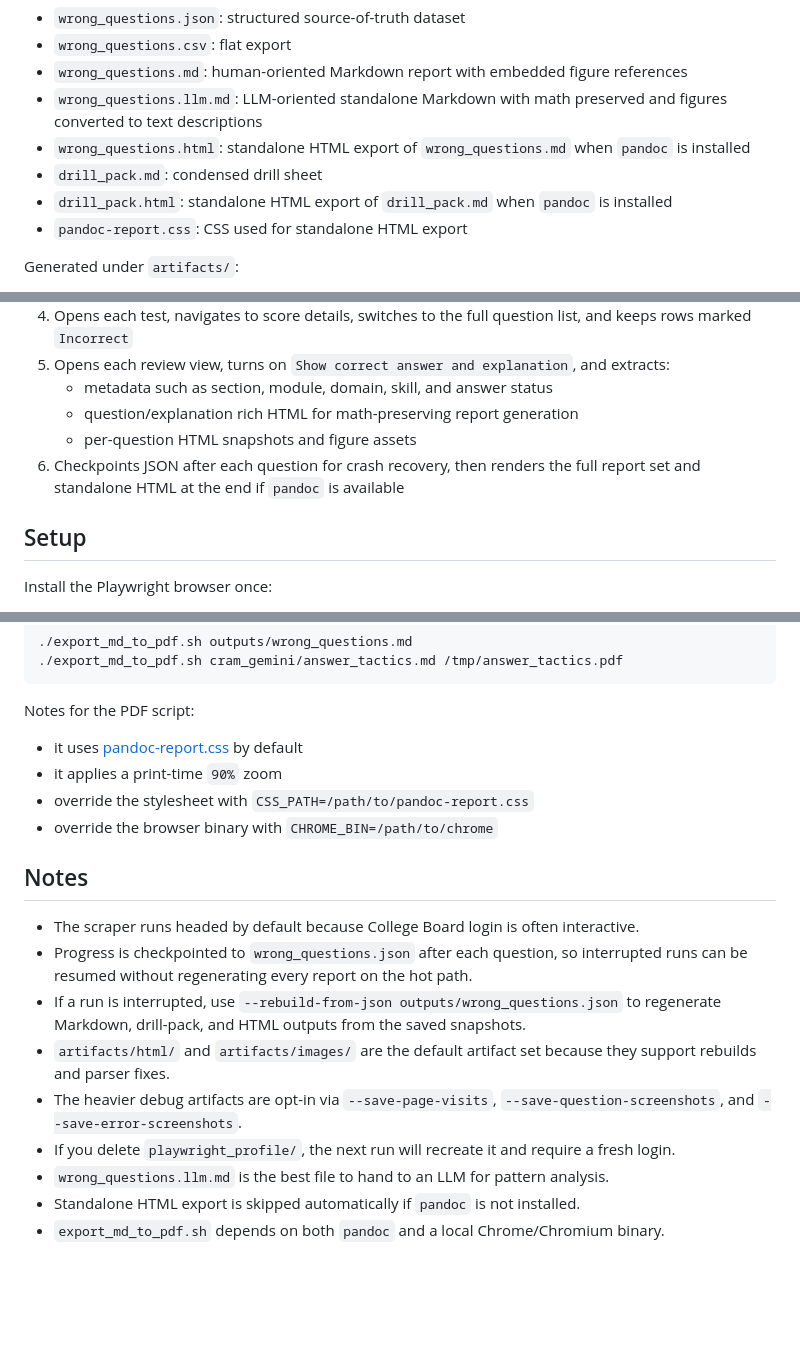
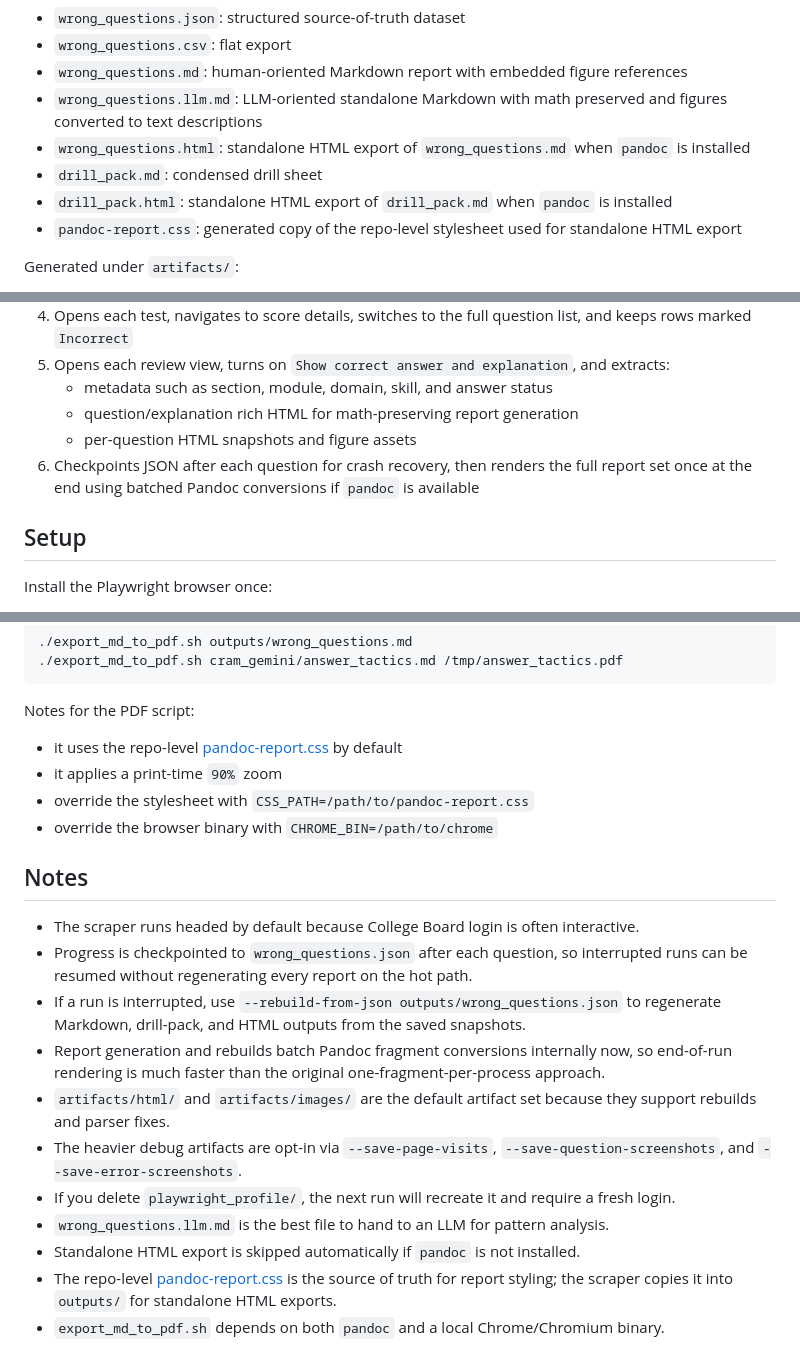
Before and after one commit to pavelkrotkov/sat, a Markdown page: README.md, 3 parts joined by grey strips. Drawn GitHub-style; blank space fills up the shorter version.

Commit message:
Update README for refactored report pipeline

```diff
--- a/README.md
+++ b/README.md
@@ -18,7 +18,7 @@ Generated under `outputs/`:
 - `wrong_questions.html`: standalone HTML export of `wrong_questions.md` when `pandoc` is installed
 - `drill_pack.md`: condensed drill sheet
 - `drill_pack.html`: standalone HTML export of `drill_pack.md` when `pandoc` is installed
-- `pandoc-report.css`: CSS used for standalone HTML export
+- `pandoc-report.css`: generated copy of the repo-level stylesheet used for standalone HTML export
 
 Generated under `artifacts/`:
 
@@ -40,7 +40,7 @@ Most generated/debug files are ignored by Git via `.gitignore`.
    - metadata such as section, module, domain, skill, and answer status
    - question/explanation rich HTML for math-preserving report generation
    - per-question HTML snapshots and figure assets
-6. Checkpoints JSON after each question for crash recovery, then renders the full report set and standalone HTML at the end if `pandoc` is available
+6. Checkpoints JSON after each question for crash recovery, then renders the full report set once at the end using batched Pandoc conversions if `pandoc` is available
 
 ## Setup
 
@@ -96,7 +96,7 @@ Export any Markdown file to PDF through Pandoc HTML plus headless Chrome printin
 
 Notes for the PDF script:
 
-- it uses [pandoc-report.css](/Users/pavel/dev/sat/pandoc-report.css) by default
+- it uses the repo-level [pandoc-report.css](/Users/pavel/dev/sat/pandoc-report.css) by default
 - it applies a print-time `90%` zoom
 - override the stylesheet with `CSS_PATH=/path/to/pandoc-report.css`
 - override the browser binary with `CHROME_BIN=/path/to/chrome`
@@ -106,9 +106,11 @@ Notes for the PDF script:
 - The scraper runs headed by default because College Board login is often interactive.
 - Progress is checkpointed to `wrong_questions.json` after each question, so interrupted runs can be resumed without regenerating every report on the hot path.
 - If a run is interrupted, use `--rebuild-from-json outputs/wrong_questions.json` to regenerate Markdown, drill-pack, and HTML outputs from the saved snapshots.
+- Report generation and rebuilds batch Pandoc fragment conversions internally now, so end-of-run rendering is much faster than the original one-fragment-per-process approach.
 - `artifacts/html/` and `artifacts/images/` are the default artifact set because they support rebuilds and parser fixes.
 - The heavier debug artifacts are opt-in via `--save-page-visits`, `--save-question-screenshots`, and `--save-error-screenshots`.
 - If you delete `playwright_profile/`, the next run will recreate it and require a fresh login.
 - `wrong_questions.llm.md` is the best file to hand to an LLM for pattern analysis.
 - Standalone HTML export is skipped automatically if `pandoc` is not installed.
+- The repo-level [pandoc-report.css](/Users/pavel/dev/sat/pandoc-report.css) is the source of truth for report styling; the scraper copies it into `outputs/` for standalone HTML exports.
 - `export_md_to_pdf.sh` depends on both `pandoc` and a local Chrome/Chromium binary.
```
